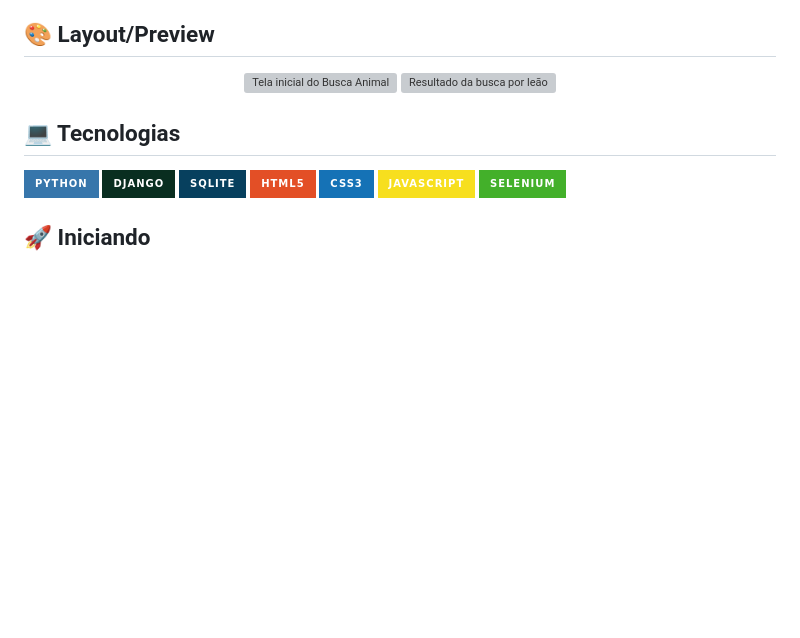
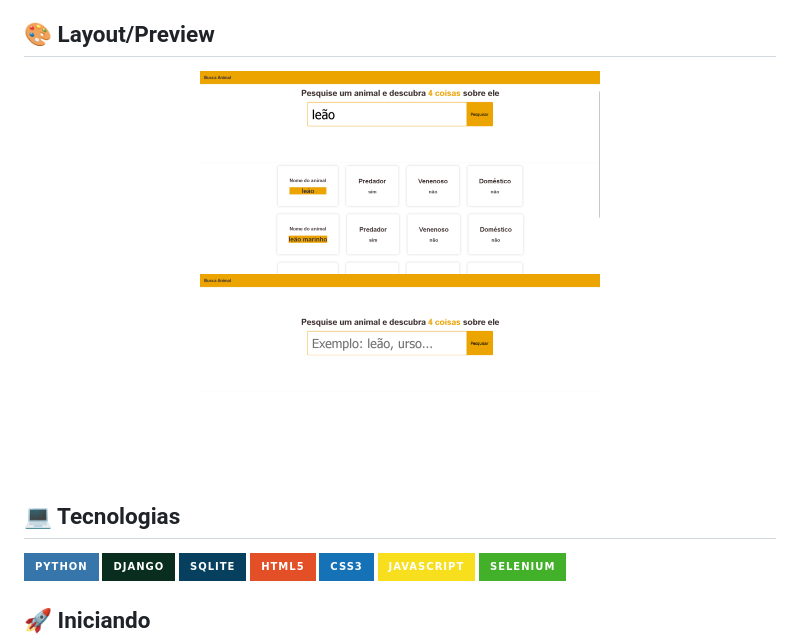
Before and after one commit to JoaoxVictorMS/Animal_Pedia, a Markdown page: README.md, the part around the change. Drawn GitHub-style; badges without logos; blank space fills up the shorter version; grey boxes are pictures that could not be loaded.

Commit message:
Update image sources in README.md

```diff
--- a/README.md
+++ b/README.md
@@ -29,8 +29,8 @@
 <h2 id="layout">🎨 Layout/Preview</h2>
 
 <p align="center">
-    <img src="" alt="Tela inicial do Busca Animal" width="400px">
-    <img src="" alt="Resultado da busca por leão" width="400px">
+    <img src="m_project/look.png" alt="Tela inicial do Busca Animal" width="400px">
+    <img src="m_project/menu.png" alt="Resultado da busca por leão" width="400px">
 </p>
 
 <h2 id="technologies">💻 Tecnologias</h2>
```
